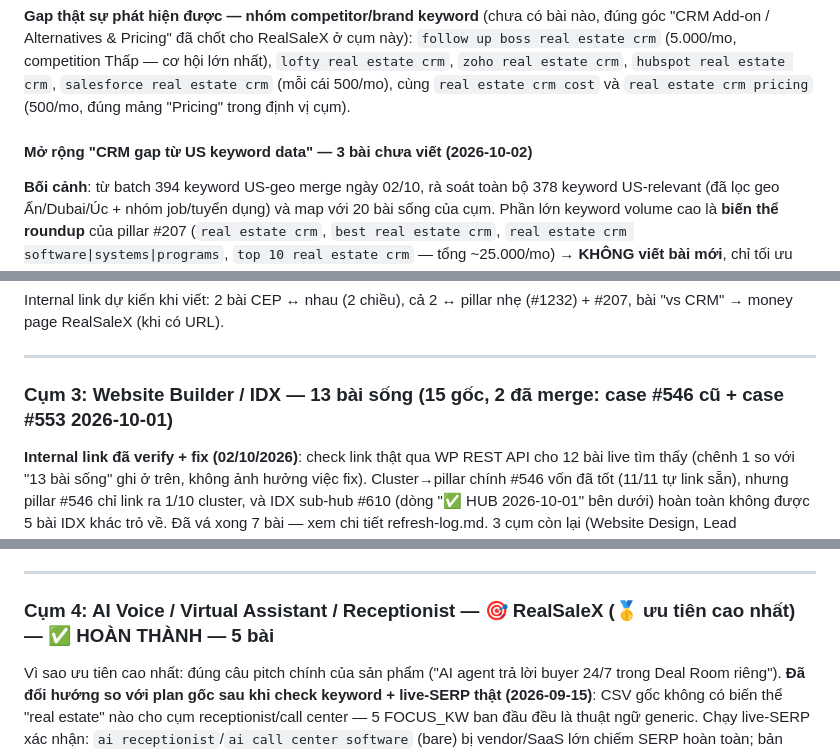
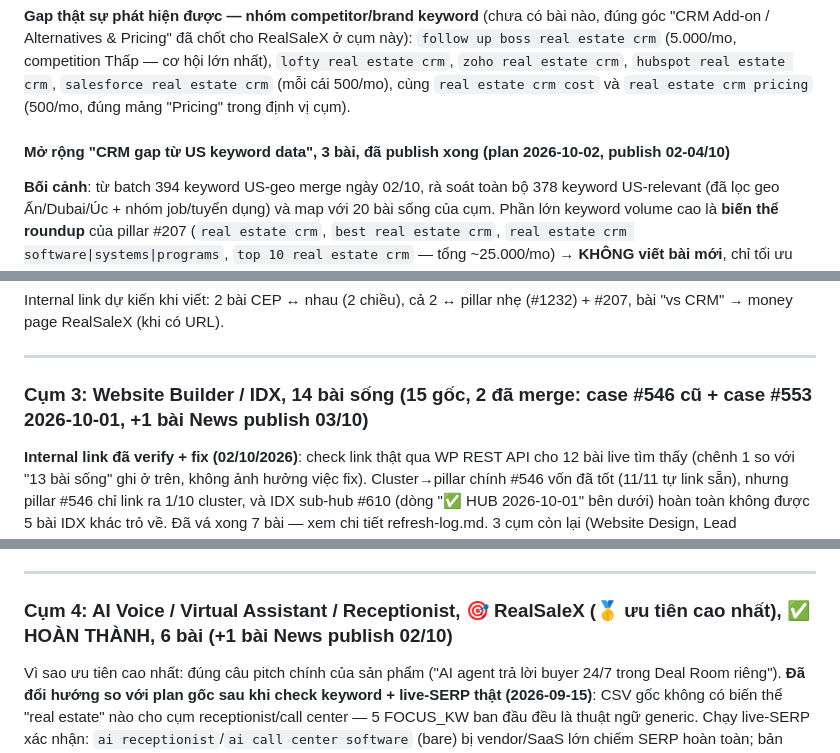
Before and after one commit to infinaqnhat/Web-Infina-AI, a Markdown page: wordpress-mcp/content-plan.md, 3 parts joined by grey strips. GitHub-like rendering.

```diff
--- a/wordpress-mcp/content-plan.md
+++ b/wordpress-mcp/content-plan.md
@@ -191,7 +191,7 @@ Add-on / Alternatives & Pricing" đã chốt cho RealSaleX ở cụm này): `fol
 `hubspot real estate crm`, `salesforce real estate crm` (mỗi cái 500/mo), cùng `real estate crm cost`
 và `real estate crm pricing` (500/mo, đúng mảng "Pricing" trong định vị cụm).
 
-#### Mở rộng "CRM gap từ US keyword data" — 3 bài chưa viết (2026-10-02)
+#### Mở rộng "CRM gap từ US keyword data", 3 bài, đã publish xong (plan 2026-10-02, publish 02-04/10)
 
 **Bối cảnh**: từ batch 394 keyword US-geo merge ngày 02/10, rà soát toàn bộ 378 keyword US-relevant
 (đã lọc geo Ấn/Dubai/Úc + nhóm job/tuyển dụng) và map với 20 bài sống của cụm. Phần lớn keyword
@@ -297,7 +309,7 @@ Internal link dự kiến khi viết: 2 bài CEP ↔ nhau (2 chiều), cả 2
 
 ---
 
-### Cụm 3: Website Builder / IDX — 13 bài sống (15 gốc, 2 đã merge: case #546 cũ + case #553 2026-10-01)
+### Cụm 3: Website Builder / IDX, 14 bài sống (15 gốc, 2 đã merge: case #546 cũ + case #553 2026-10-01, +1 bài News publish 03/10)
 
 **Internal link đã verify + fix (02/10/2026)**: check link thật qua WP REST API cho 12 bài live tìm
 thấy (chênh 1 so với "13 bài sống" ghi ở trên, không ảnh hưởng việc fix). Cluster→pillar chính #546
@@ -327,7 +339,7 @@ tiết refresh-log.md. 3 cụm còn lại (Website Design, Lead Generation, Comp
 
 ---
 
-### Cụm 4: AI Voice / Virtual Assistant / Receptionist — 🎯 RealSaleX (🥇 ưu tiên cao nhất) — ✅ HOÀN THÀNH — 5 bài
+### Cụm 4: AI Voice / Virtual Assistant / Receptionist, 🎯 RealSaleX (🥇 ưu tiên cao nhất), ✅ HOÀN THÀNH, 6 bài (+1 bài News publish 02/10)
 
 Vì sao ưu tiên cao nhất: đúng câu pitch chính của sản phẩm ("AI agent trả lời buyer 24/7 trong Deal
 Room riêng"). **Đã đổi hướng so với plan gốc sau khi check keyword + live-SERP thật (2026-09-15)**:
```
Also changed, not shown: other parts of wordpress-mcp/content-plan.md (+20 -8 lines).
